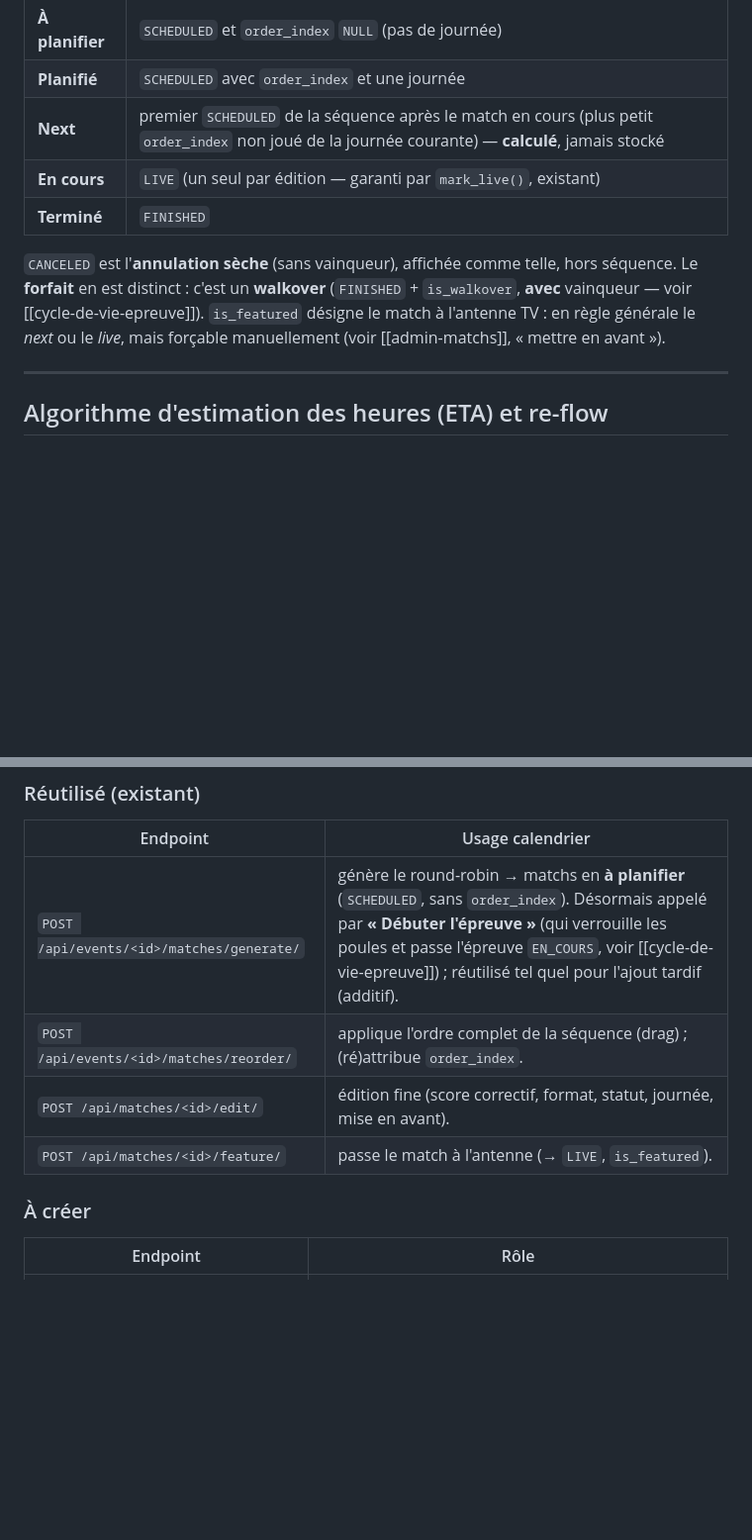
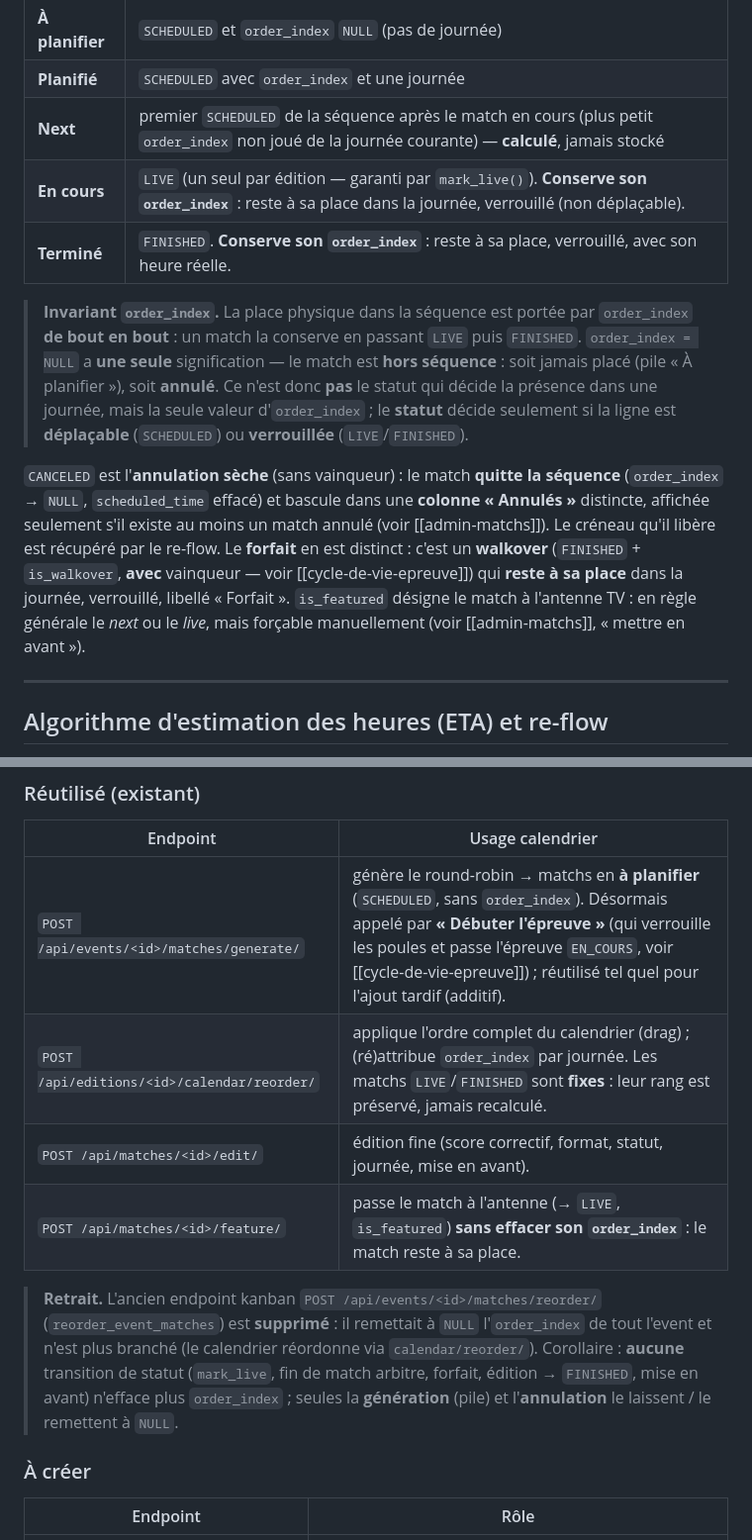
Before and after one commit to sirius911/moutilloux, a Markdown page: specs/technical/planning.md, 2 parts joined by grey strips. Shown at 99% size. Drawn GitHub-style; blank space fills up the shorter version.

```diff
--- a/specs/technical/planning.md
+++ b/specs/technical/planning.md
@@ -77,14 +77,26 @@ Les cinq états affichés ne sont **pas stockés** : ils se déduisent de
 | **À planifier** | `SCHEDULED` et `order_index` `NULL` (pas de journée) |
 | **Planifié** | `SCHEDULED` avec `order_index` et une journée |
 | **Next** | premier `SCHEDULED` de la séquence après le match en cours (plus petit `order_index` non joué de la journée courante) — **calculé**, jamais stocké |
-| **En cours** | `LIVE` (un seul par édition — garanti par `mark_live()`, existant) |
-| **Terminé** | `FINISHED` |
+| **En cours** | `LIVE` (un seul par édition — garanti par `mark_live()`). **Conserve son `order_index`** : reste à sa place dans la journée, verrouillé (non déplaçable). |
+| **Terminé** | `FINISHED`. **Conserve son `order_index`** : reste à sa place, verrouillé, avec son heure réelle. |
 
-`CANCELED` est l'**annulation sèche** (sans vainqueur), affichée comme telle, hors
-séquence. Le **forfait** en est distinct : c'est un **walkover** (`FINISHED` +
-`is_walkover`, **avec** vainqueur — voir [[cycle-de-vie-epreuve]]). `is_featured`
-désigne le match à l'antenne TV : en règle générale le *next* ou le *live*, mais
-forçable manuellement (voir [[admin-matchs]], « mettre en avant »).
+> **Invariant `order_index`.** La place physique dans la séquence est portée par
+> `order_index` **de bout en bout** : un match la conserve en passant `LIVE` puis
+> `FINISHED`. `order_index = NULL` a **une seule** signification — le match est
+> **hors séquence** : soit jamais placé (pile « À planifier »), soit **annulé**.
+> Ce n'est donc **pas** le statut qui décide la présence dans une journée, mais la
+> seule valeur d'`order_index` ; le **statut** décide seulement si la ligne est
+> **déplaçable** (`SCHEDULED`) ou **verrouillée** (`LIVE`/`FINISHED`).
+
+`CANCELED` est l'**annulation sèche** (sans vainqueur) : le match **quitte la
+séquence** (`order_index` → `NULL`, `scheduled_time` effacé) et bascule dans une
+**colonne « Annulés »** distincte, affichée seulement s'il existe au moins un match
+annulé (voir [[admin-matchs]]). Le créneau qu'il libère est récupéré par le
+re-flow. Le **forfait** en est distinct : c'est un **walkover** (`FINISHED` +
+`is_walkover`, **avec** vainqueur — voir [[cycle-de-vie-epreuve]]) qui **reste à sa
+place** dans la journée, verrouillé, libellé « Forfait ». `is_featured` désigne le
+match à l'antenne TV : en règle générale le *next* ou le *live*, mais forçable
+manuellement (voir [[admin-matchs]], « mettre en avant »).
 
 ---
 
@@ -163,9 +175,17 @@ toucher à ce qui est déjà placé :
 | Endpoint | Usage calendrier |
 |---|---|
 | `POST /api/events/<id>/matches/generate/` | génère le round-robin → matchs en **à planifier** (`SCHEDULED`, sans `order_index`). Désormais appelé par **« Débuter l'épreuve »** (qui verrouille les poules et passe l'épreuve `EN_COURS`, voir [[cycle-de-vie-epreuve]]) ; réutilisé tel quel pour l'ajout tardif (additif). |
-| `POST /api/events/<id>/matches/reorder/` | applique l'ordre complet de la séquence (drag) ; (ré)attribue `order_index`. |
+| `POST /api/editions/<id>/calendar/reorder/` | applique l'ordre complet du calendrier (drag) ; (ré)attribue `order_index` par journée. Les matchs `LIVE`/`FINISHED` sont **fixes** : leur rang est préservé, jamais recalculé. |
 | `POST /api/matches/<id>/edit/` | édition fine (score correctif, format, statut, journée, mise en avant). |
-| `POST /api/matches/<id>/feature/` | passe le match à l'antenne (→ `LIVE`, `is_featured`). |
+| `POST /api/matches/<id>/feature/` | passe le match à l'antenne (→ `LIVE`, `is_featured`) **sans effacer son `order_index`** : le match reste à sa place. |
+
+> **Retrait.** L'ancien endpoint kanban `POST /api/events/<id>/matches/reorder/`
+> (`reorder_event_matches`) est **supprimé** : il remettait à `NULL` l'`order_index`
+> de tout l'event et n'est plus branché (le calendrier réordonne via
+> `calendar/reorder/`). Corollaire : **aucune** transition de statut (`mark_live`,
+> fin de match arbitre, forfait, édition → `FINISHED`, mise en avant) n'efface plus
+> `order_index` ; seules la **génération** (pile) et l'**annulation** le laissent /
+> le remettent à `NULL`.
 
 ### À créer
 
```
Also changed, not shown: other parts of specs/technical/planning.md (+2 -2 lines), specs/screens/admin-matchs.md (+28 -11 lines), specs/technical/cycle-de-vie-epreuve.md (+3 -1 lines).
